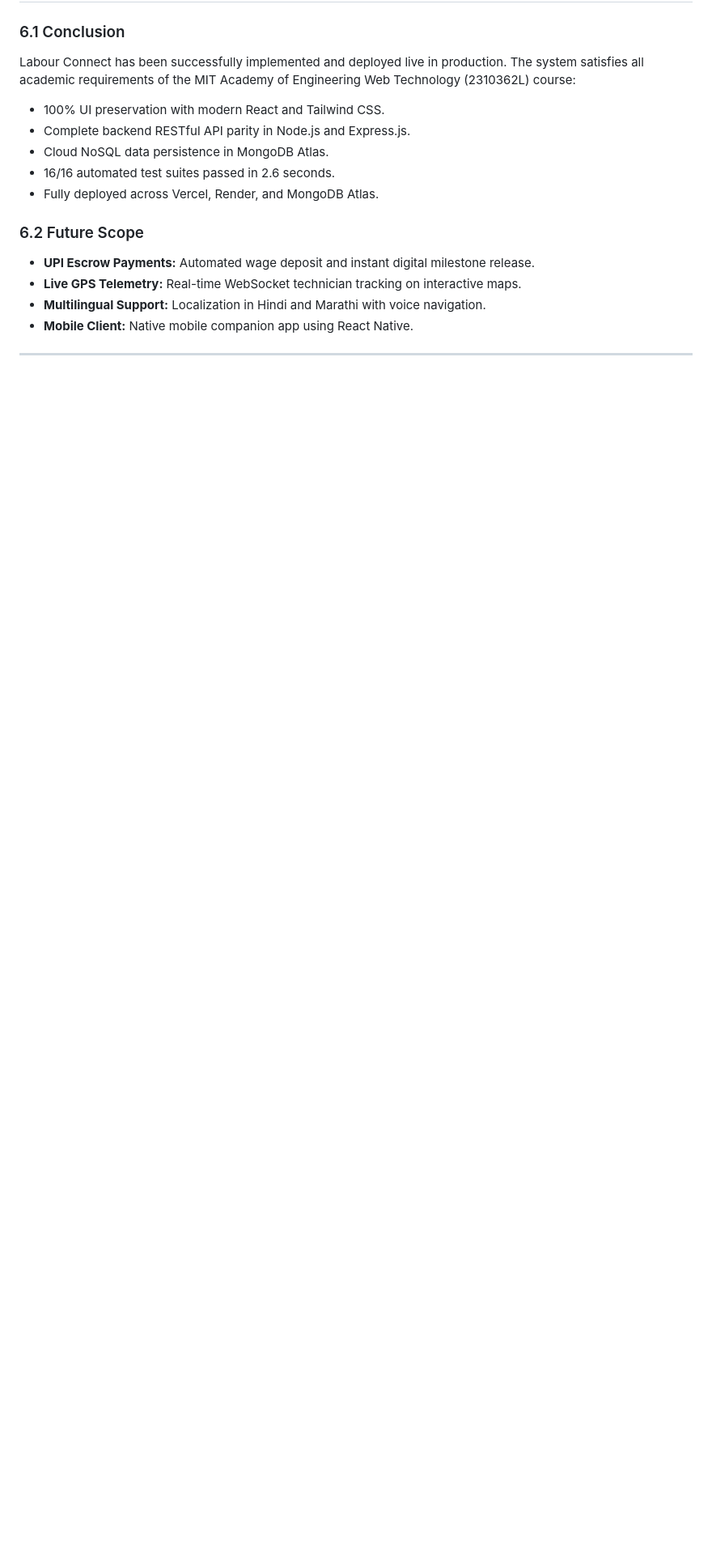
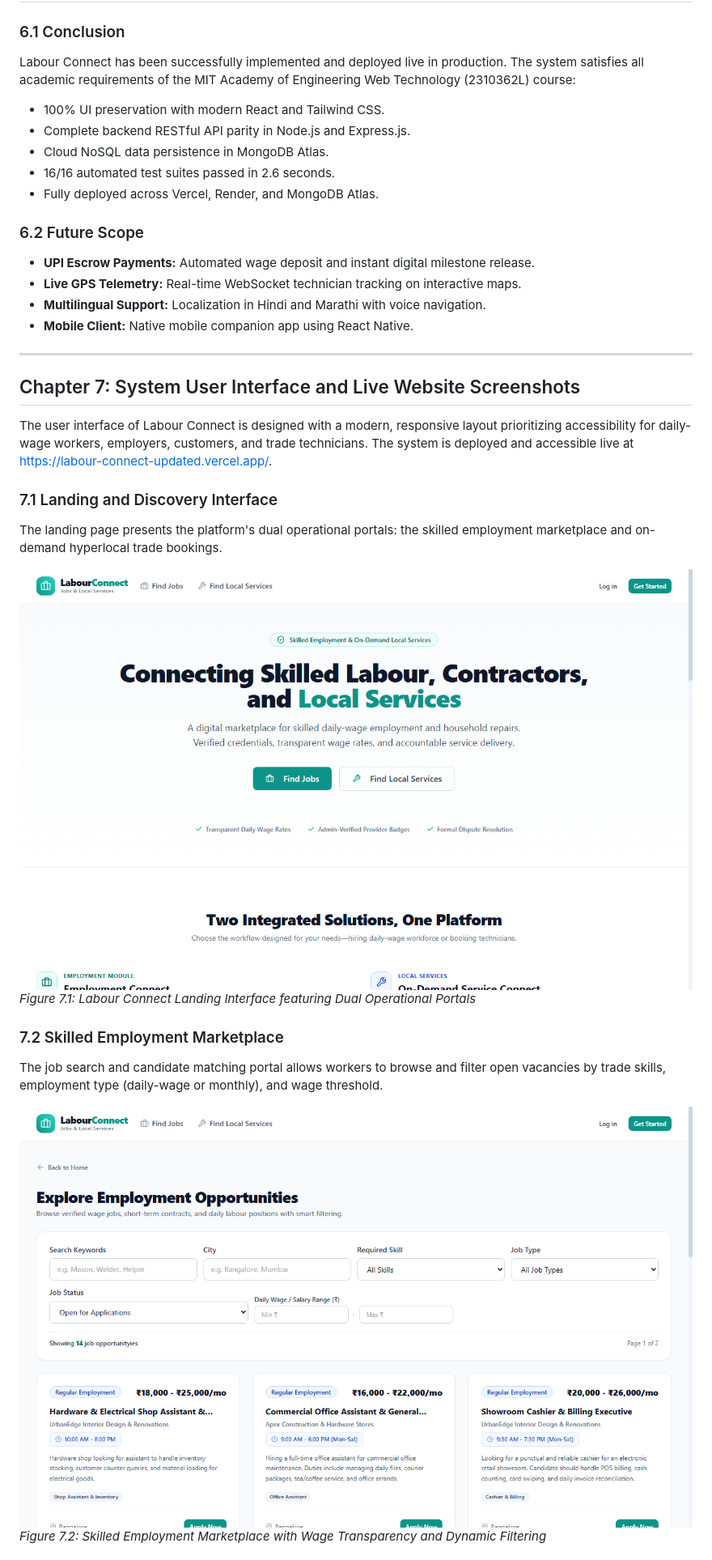
Before and after one commit to umangramteke/labour-connect-updated, a Markdown page: Labour_Connect_Complete_Project_Report.md, the part around one of its changes. Shown at 81% size. GitHub-like rendering; pictures changed too: report_latex/screenshot_jobs.png (added), report_latex/screenshot_landing.png (added); blank space fills up the shorter version.

Commit message:
Remove plagiarism page, fix declaration page alignment, and add live website screenshots to report

```diff
--- a/Labour_Connect_Complete_Project_Report.md
+++ b/Labour_Connect_Complete_Project_Report.md
@@ -220,3 +205,19 @@ Labour Connect has been successfully implemented and deployed live in production
 
 ---
 
+## Chapter 7: System User Interface and Live Website Screenshots
+
+The user interface of Labour Connect is designed with a modern, responsive layout prioritizing accessibility for daily-wage workers, employers, customers, and trade technicians. The system is deployed and accessible live at [https://labour-connect-updated.vercel.app/](https://labour-connect-updated.vercel.app/).
+
+### 7.1 Landing and Discovery Interface
+The landing page presents the platform's dual operational portals: the skilled employment marketplace and on-demand hyperlocal trade bookings.
+
+![Labour Connect Landing Page](report_latex/screenshot_landing.png)
+*Figure 7.1: Labour Connect Landing Interface featuring Dual Operational Portals*
+
+### 7.2 Skilled Employment Marketplace
+The job search and candidate matching portal allows workers to browse and filter open vacancies by trade skills, employment type (daily-wage or monthly), and wage threshold.
+
+![Labour Connect Jobs Marketplace](report_latex/screenshot_jobs.png)
+*Figure 7.2: Skilled Employment Marketplace with Wage Transparency and Dynamic Filtering*
+
```
Also changed, not shown: other parts of Labour_Connect_Complete_Project_Report.md (+20 -15 lines), PROJECT_SUMMARY.md (+0 -1 lines), report_latex/screenshot_deployment.jpg (added), report_latex/screenshot_login.png (added), report_latex/screenshot_services.png (added), 5 other files.
